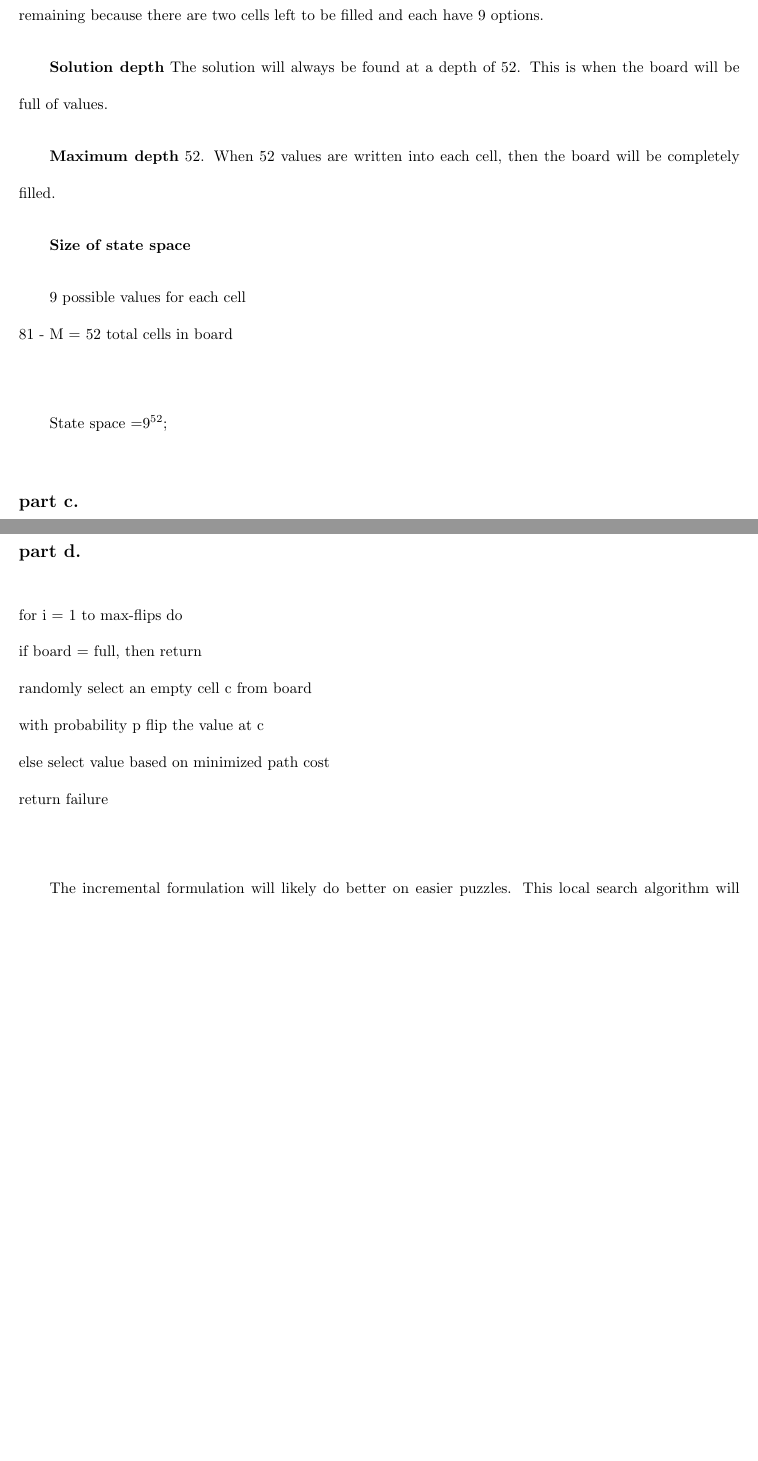
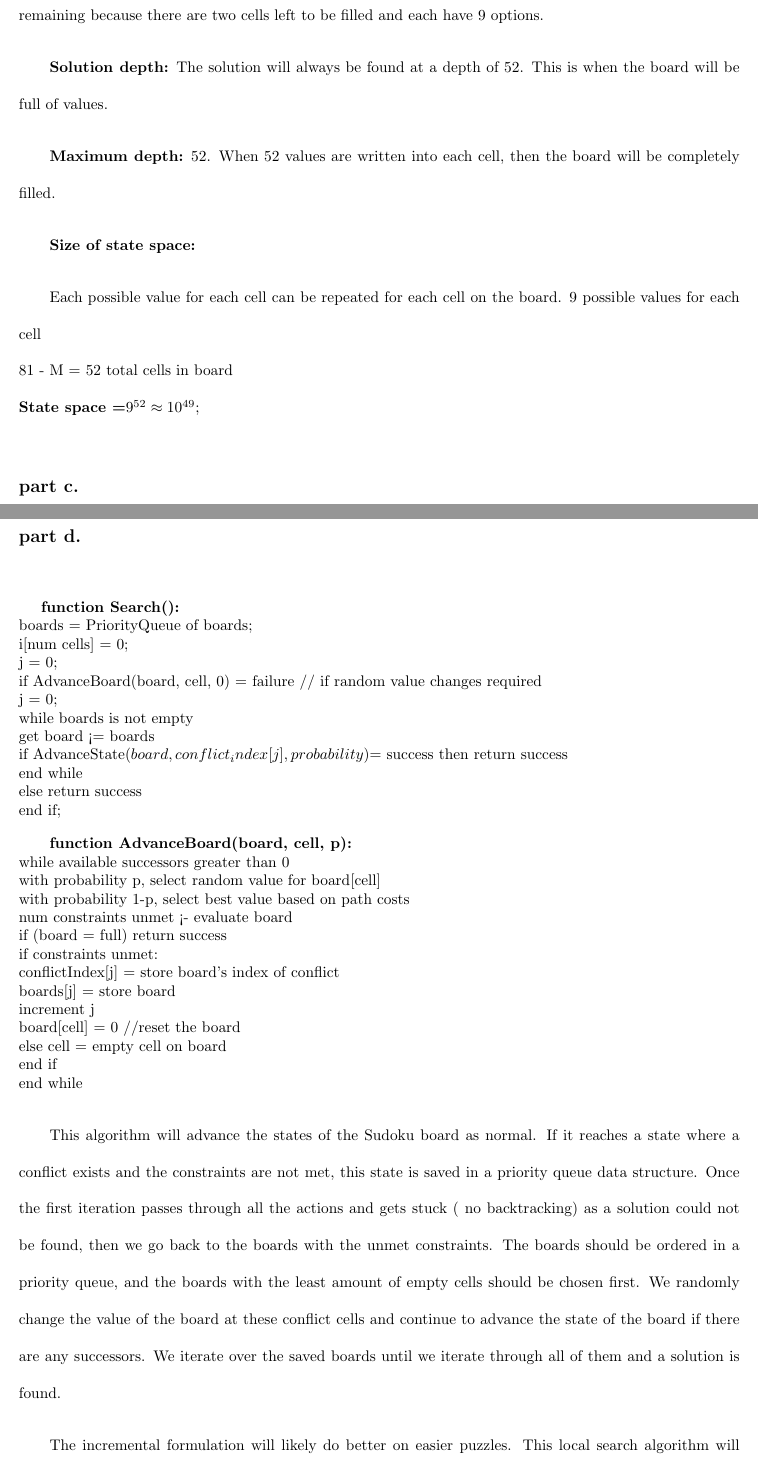
Before and after one commit to ncm1/ai_assignment_four, a LaTeX problem sheet (assignment_four_report.tex, which reads q2.tex): two parts of pages 11 and 12 of 24 before the commit and two parts of pages 11 and 12 of 28 after it, joined at a grey line, cut so that both start at the same text, the shorter picture padded with empty space. Compiled offline with pdfLaTeX.

Commit message:
questions 2,4,6,8 complete

```diff
--- a/assignment_four_report.tex
+++ b/assignment_four_report.tex
@@ -6,6 +6,7 @@
 \usepackage{bm}
 \usepackage{amsmath}
 \usepackage{titlesec}
+\usepackage{setspace}
 \renewcommand{\baselinestretch}{2}
 \setlength{\parindent}{2em}
 \setlength{\parskip}{1em}
--- a/q2.tex
+++ b/q2.tex
@@ -71,18 +75,18 @@ Once the first value is written to a cell, there are: $9 * 51 = 459$ different o
 
 Eventually as the board gets filled and there are only 2 cells remaining there will be $9 * 2 = 18$ options remaining because there are two cells left to be filled and each have 9 options.
 
-\textbf{Solution depth}
+\textbf{Solution depth:}
 The solution will always be found at a depth of 52. This is when the board will be full of values.
 
-\textbf{Maximum depth}
+\textbf{Maximum depth:}
 52. When 52 values are written into each cell, then the board will be completely filled.
 
-\textbf{Size of state space}
+\textbf{Size of state space:}
 
+Each possible value for each cell can be repeated for each cell on the board.
 9 possible values for each cell \\
 81 - M = 52 total cells in board \\
-
-State space =$9 ^ {52}$;
+\textbf{State space =$9 ^ {52} \approx 10^{49}$};
 
 
 \subsection{part c.}
@@ -93,12 +97,39 @@ Difficult problems most likely will require backtracking, because the solution c
 
 \subsection{part d.}
 
-for i = 1 to max-flips do \\
-	if board = full, then return  \\
-	randomly select an empty cell c from board \\
-	with probability p flip the value at c \\
-	else select value based on minimized path cost \\
-return failure \\
+\begin{singlespace}
+$\>$$\>$$\>$$\>$$\>$ \textbf{function Search():} \\
+boards = PriorityQueue of boards; \\
+i[num cells] = 0; \\
+j = 0; \\
+if AdvanceBoard(board, cell, 0) = failure	// if random value changes required \\
+j = 0; \\
+while boards is not empty \\
+get board <= boards \\
+if AdvanceState$(board, conflict_index[j], probability)$= success then  return success \\
+end while \\
+else 	return success \\
+end if;
+
+
+\textbf{function AdvanceBoard(board, cell, p):} \\
+while available successors greater than 0 \\
+with probability p, select random value for board[cell] \\
+with probability 1-p, select best value based on path costs \\
+num constraints unmet <- evaluate board \\
+if (board = full) return success \\
+if constraints unmet: \\
+conflictIndex[j] = store board's index of conflict \\
+boards[j] = store board \\
+increment j \\
+board[cell] = 0 		//reset the board \\
+else	cell = empty cell on board \\
+end if \\
+end while
+\end{singlespace}
+
+This algorithm will advance the states of the Sudoku board as normal. If it reaches a state where a conflict exists and the constraints are not met, this state is saved in a priority queue data structure. Once the first iteration passes  through all the actions and gets stuck ( no backtracking) as a solution could not be found, then we go back to the boards with the unmet constraints.
+The boards should be ordered in a priority queue, and the boards with the least amount of empty cells should be chosen first. We randomly change the value of the board at these conflict cells and continue to advance the state of the board if there are any successors. We iterate over the saved boards until we iterate through all of them and a solution is found.
 
 The incremental formulation will likely do better on easier puzzles. This local search algorithm will likely do better on more difficult puzzles as it will randomly switch these variables. It won't have to waste time with back-propagation and will randomly switch a variable to proceed to the optimal state.
 
```
Also changed, not shown: assignment_four_report.pdf, q2.tex (20 more changed lines).
